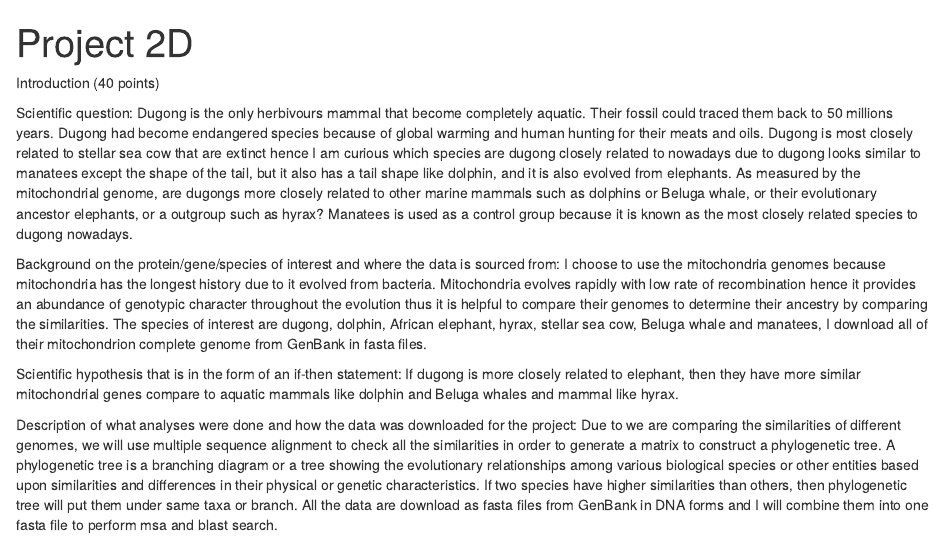
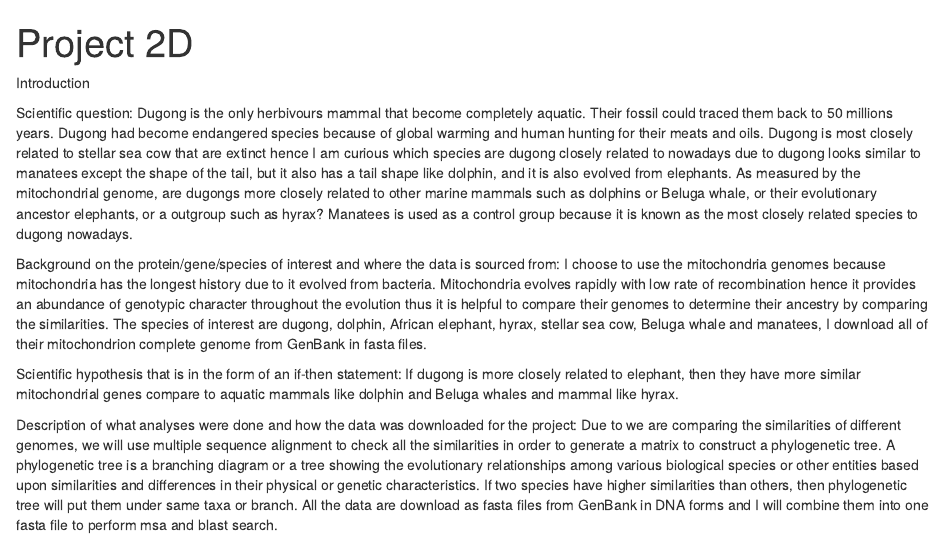
Before and after one commit to Liyu-Tang/Project-2D, an R Markdown document (Project-2D.Rmd): the page in a window 1100 px wide, from its top. Rendered offline with R 4.5, knitr and Pandoc, with nearby package versions; some code elsewhere in the file could not run offline.

Commit message:
Update Project-2D.Rmd

```diff
--- a/Project-2D.Rmd
+++ b/Project-2D.Rmd
@@ -3,7 +3,7 @@ title: "Project 2D"
 output: html_document
 ---
 
-Introduction (40 points)
+Introduction
 
 Scientific question:
 Dugong is the only herbivours mammal that become completely aquatic. Their fossil could traced them back to 50 millions years. Dugong had become endangered species because of global warming and human hunting for their meats and oils. Dugong is most closely related to stellar sea cow that are extinct hence I am curious which species are dugong closely related to nowadays due to dugong looks similar to manatees except the shape of the tail, but it also has a tail shape like dolphin, and it is also evolved from elephants. As measured by the mitochondrial genome, are dugongs more closely related to other marine mammals such as dolphins or Beluga whale, or their evolutionary ancestor elephants, or a outgroup such as hyrax? Manatees is used as a control group because it is known as the most closely related species to dugong nowadays.
```
